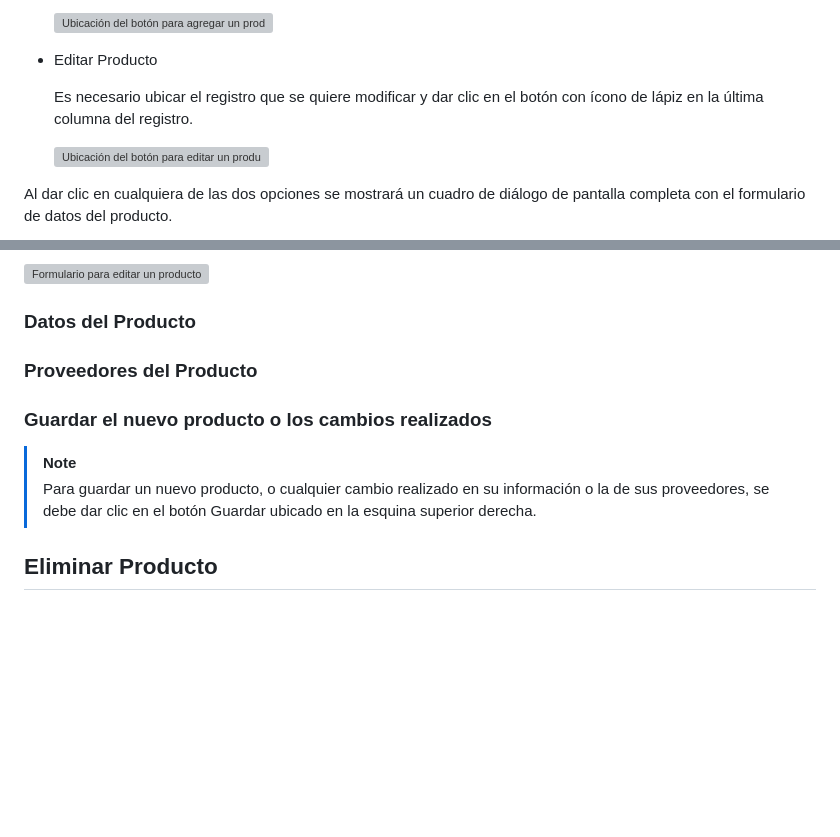
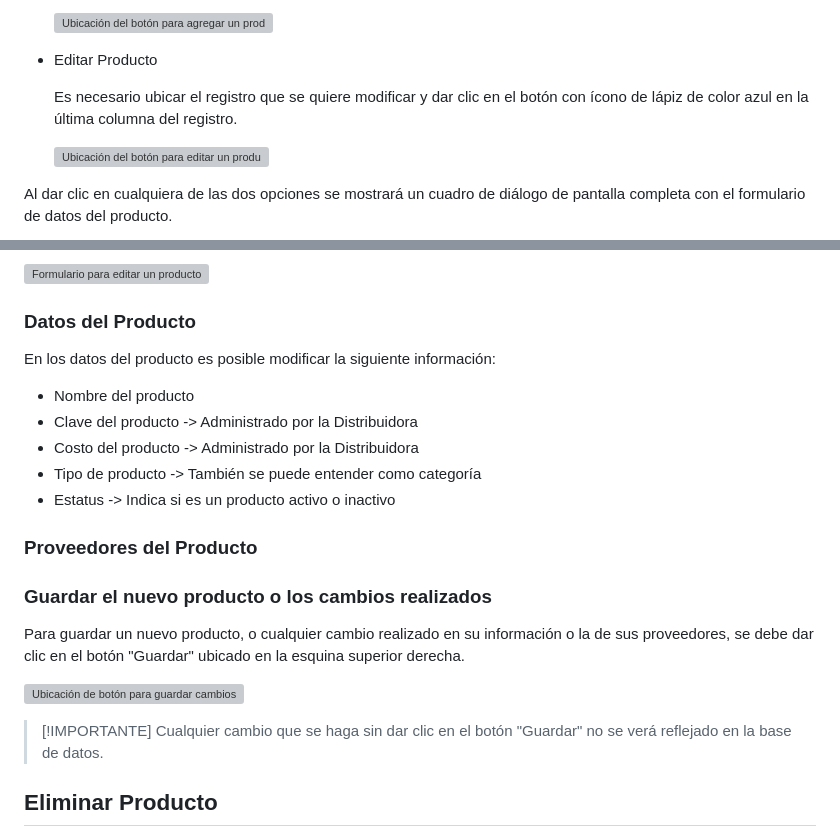
Before and after one commit to darkmoor24/practicajavaweb, a Markdown page: README.md, 2 parts joined by grey strips. GitHub-like rendering; blank space fills up the shorter version; grey boxes are pictures that could not be loaded.

Commit message:
docs: Update README.md

```diff
--- a/README.md
+++ b/README.md
@@ -120,7 +120,7 @@ En esta tabla es posible **_Agregar_, _Editar_ y _Eliminar_ Productos**, procedi
 
   - Editar Producto
 
-    Es necesario ubicar el registro que se quiere modificar y dar clic en el botón con ícono de lápiz en la última columna del registro.
+    Es necesario ubicar el registro que se quiere modificar y dar clic en el botón con ícono de lápiz de color azul en la última columna del registro.
 
     ![Ubicación del botón para editar un producto](/doc/images/usage/edit-product-button.png)
 
@@ -140,13 +140,24 @@ Es importante mencionar que si el producto es nuevo, el formulario estará vací
 
   ### Datos del Producto
 
+  En los datos del producto es posible modificar la siguiente información:
+
+   - Nombre del producto
+   - Clave del producto -> Administrado por la Distribuidora
+   - Costo del producto -> Administrado por la Distribuidora
+   - Tipo de producto -> También se puede entender como categoría
+   - Estatus -> Indica si es un producto activo o inactivo
 
 
   ### Proveedores del Producto
 
   ### Guardar el nuevo producto o los cambios realizados
 
-  > [!NOTE]
-  > Para guardar un nuevo producto, o cualquier cambio realizado en su información o la de sus proveedores, se debe dar clic en el botón Guardar ubicado en la esquina superior derecha.
+  Para guardar un nuevo producto, o cualquier cambio realizado en su información o la de sus proveedores, se debe dar clic en el botón "Guardar" ubicado en la esquina superior derecha.
+
+  ![Ubicación de botón para guardar cambios](/doc/images/usage/save-product-button.png)
+
+  > [!IMPORTANTE]
+  > Cualquier cambio que se haga sin dar clic en el botón "Guardar" no se verá reflejado en la base de datos.
 
 ## Eliminar Producto
```
Also changed, not shown: other parts of README.md (+11 -0 lines).
